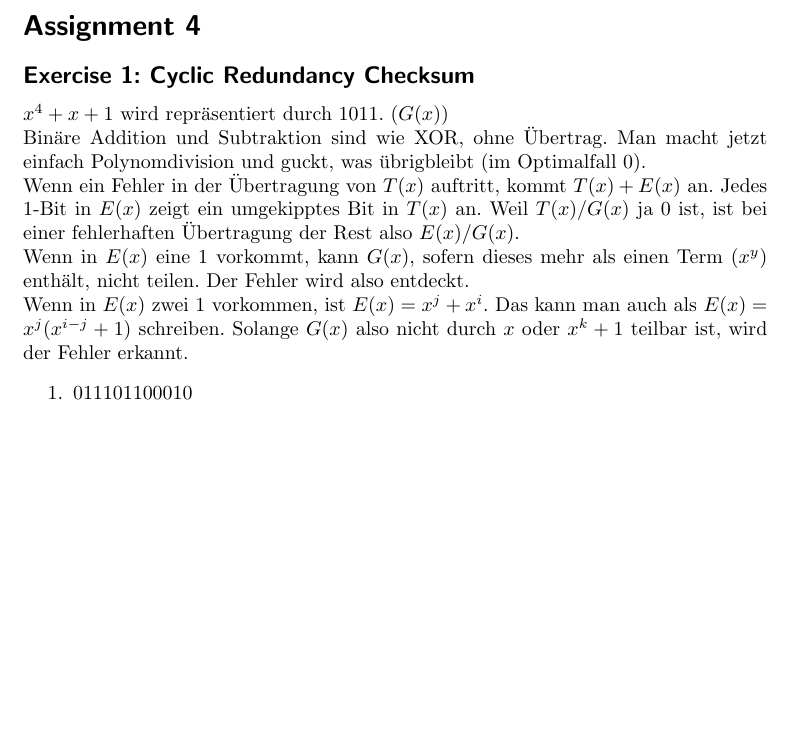
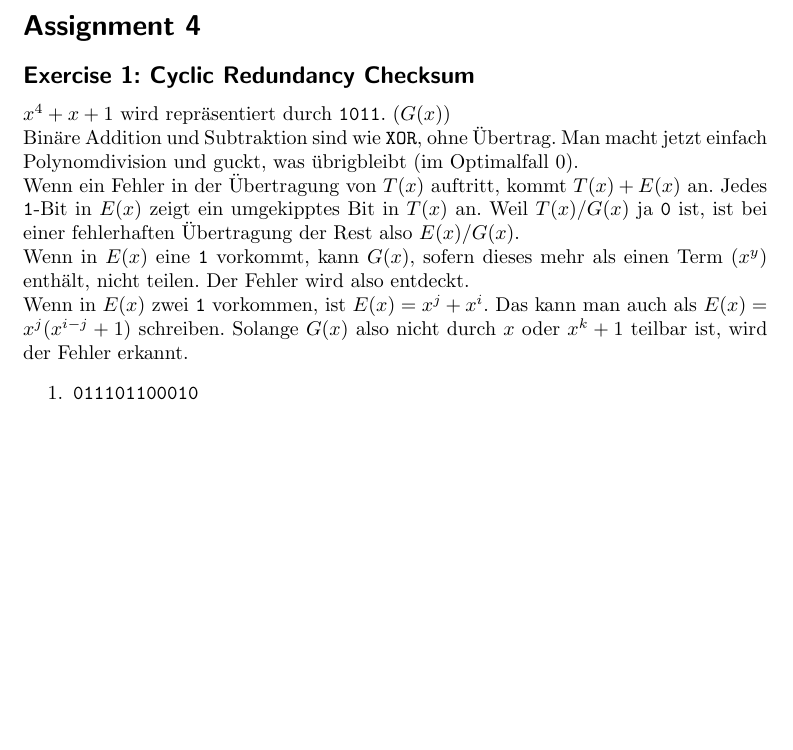
Before and after one commit to JKatzwinkel/computernetworks, a LaTeX document (notes.tex): part of page 11 of 25, cut so that both start at the same text. Compiled offline with pdfLaTeX; a missing font is replaced by an installed copy or a similar font.

Commit message:
diabled weird font or whatever to get this compiled with standard installation packages

```diff
--- a/notes.tex
+++ b/notes.tex
@@ -6,7 +6,7 @@
 \usepackage{amssymb}
 \usepackage{ngerman}
 \usepackage{graphicx}
-\usepackage{luximono}
+%\usepackage{luximono}
 %\usepackage[T1]{fontenc}
 \begin{document}
 \section*{Assignment 1}
```
